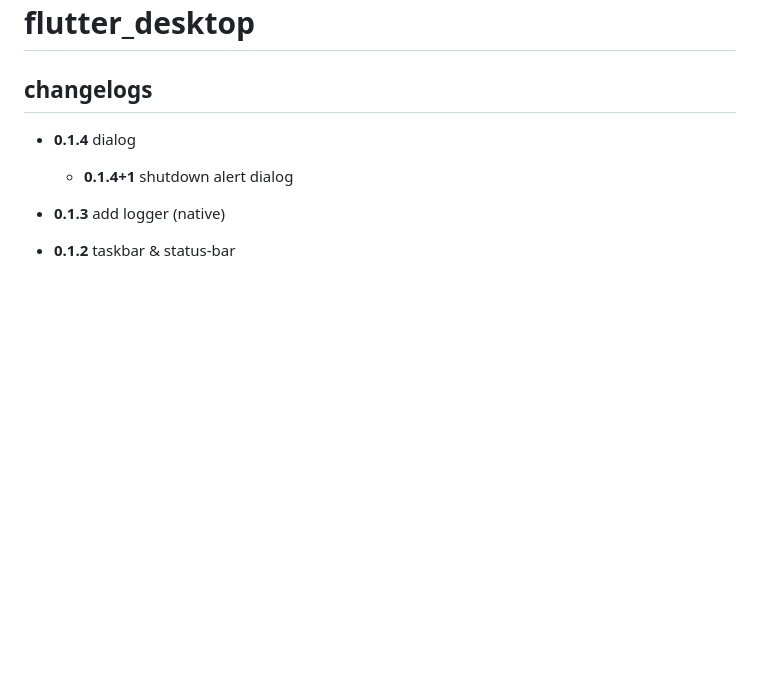
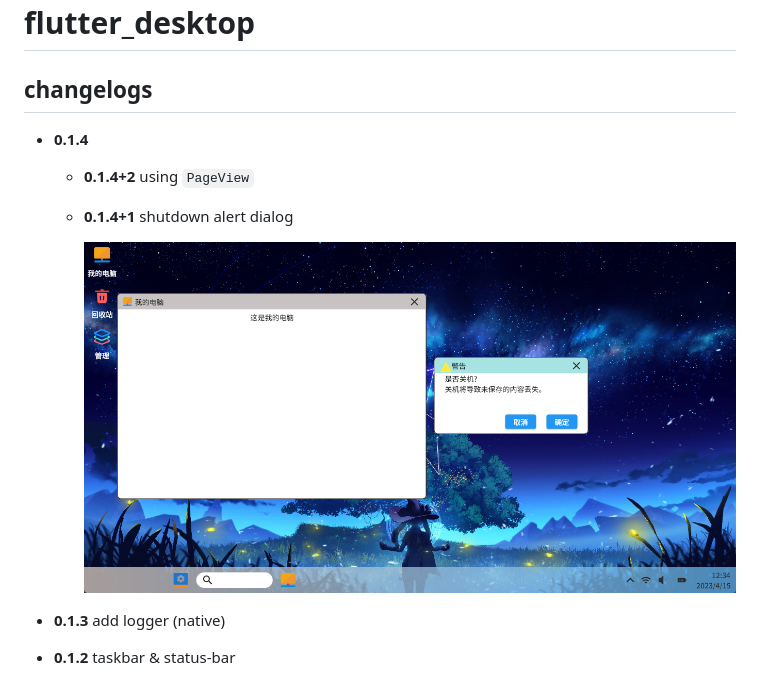
Before and after one commit to guchengxi1994/flutter_desktop, a Markdown page: README.md, the part around the change. Rendered like a GitHub page; pictures changed too: screenshots/image-20230415123427502.png (added); blank space fills up the shorter version.

Commit message:
feat : `PageView`

```diff
--- a/README.md
+++ b/README.md
@@ -2,9 +2,13 @@
 
 ## changelogs
 
-* **0.1.4** dialog
+* **0.1.4**
+
+  * **0.1.4+2** using `PageView`
 
   * **0.1.4+1** shutdown alert dialog
+
+    ![image-20230415123427502](./screenshots/image-20230415123427502.png)
 
 * **0.1.3** add logger (native)
 
```
Also changed, not shown: 7 other files.
